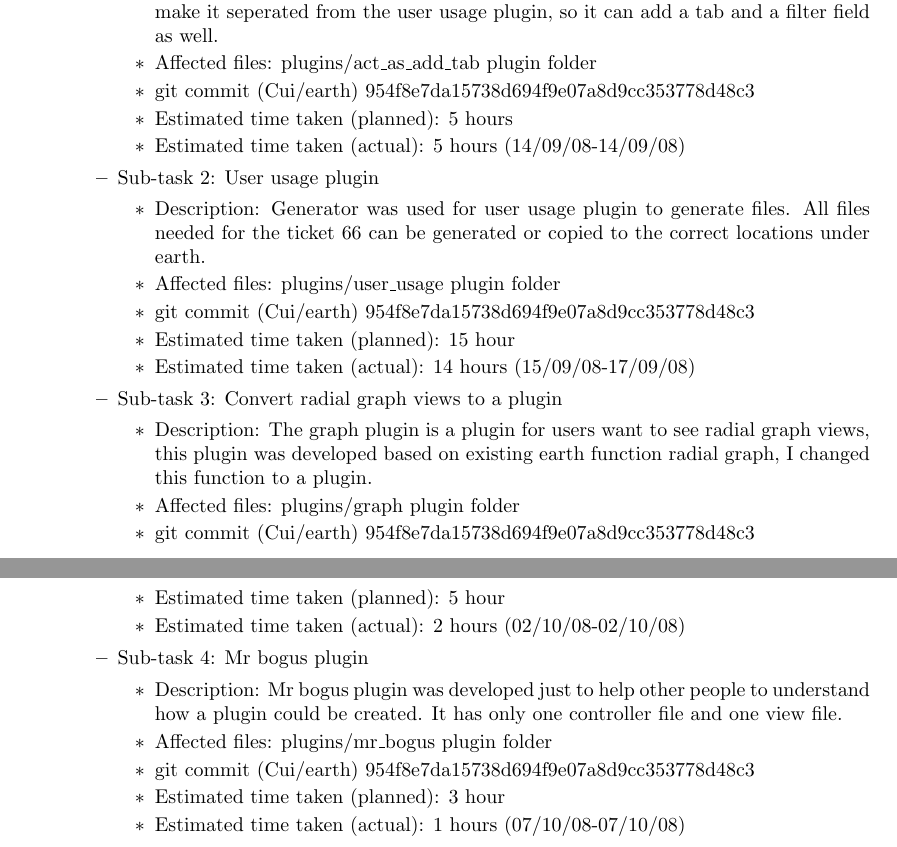
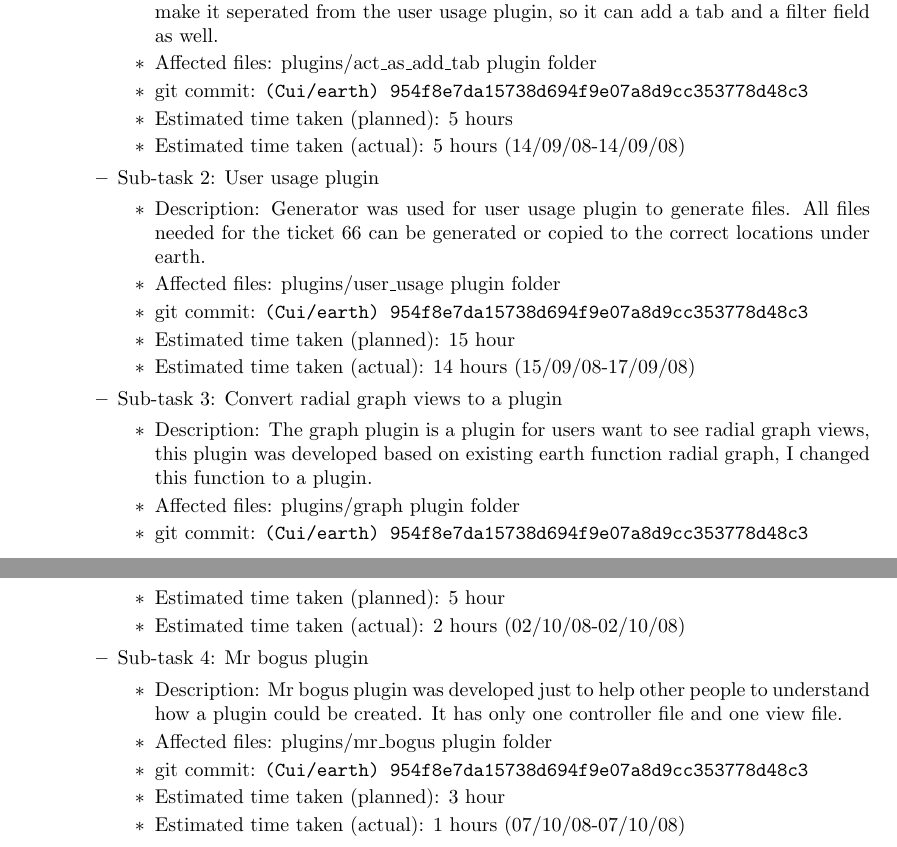
Before and after one commit to pamalite/segp2, a LaTeX document (Documents/Reports/Milestone6/plugin_group/a1149546.tex): two parts of pages 1 and 2 of 2, joined at a grey line, cut so that both start at the same text. Compiled offline with pdfLaTeX.

Commit message:
report updates

```diff
--- a/Documents/Reports/Milestone6/plugin_group/a1149546.tex
+++ b/Documents/Reports/Milestone6/plugin_group/a1149546.tex
@@ -31,7 +31,7 @@ During this milestone, I worked with other two MSE students on GUI plugin stuff.
                 \begin{itemize}
                     \item Description: Modified the adding a tab plugin which developed last milestone, to make it seperated from the user usage plugin, so it can add a tab and a filter field as well.
                     \item Affected files: plugins/act\_as\_add\_tab plugin folder
-                    \item git commit (Cui/earth) 954f8e7da15738d694f9e07a8d9cc353778d48c3
+                    \item git commit: \texttt{(Cui/earth) 954f8e7da15738d694f9e07a8d9cc353778d48c3}
                     \item Estimated time taken (planned): 5 hours
                     \item Estimated time taken (actual): 5 hours (14/09/08-14/09/08)
                 \end{itemize}
@@ -47,7 +47,7 @@ During this milestone, I worked with other two MSE students on GUI plugin stuff.
                 \begin{itemize}
                     \item Description: The graph plugin is a plugin for users want to see radial graph views, this plugin was developed based on existing earth function radial graph, I changed this function to a plugin.
                     \item Affected files: plugins/graph plugin folder
-                    \item git commit (Cui/earth) 954f8e7da15738d694f9e07a8d9cc353778d48c3
+                    \item git commit: \texttt{(Cui/earth) 954f8e7da15738d694f9e07a8d9cc353778d48c3}
                     \item Estimated time taken (planned): 5 hour
                     \item Estimated time taken (actual): 2 hours (02/10/08-02/10/08)
                 \end{itemize}
@@ -55,7 +55,7 @@ During this milestone, I worked with other two MSE students on GUI plugin stuff.
                 \begin{itemize}
                     \item Description: Mr bogus plugin was developed just to help other people to understand how a plugin could be created. It has only one controller file and one view file.
                     \item Affected files: plugins/mr\_bogus plugin folder
-                    \item git commit (Cui/earth) 954f8e7da15738d694f9e07a8d9cc353778d48c3
+                    \item git commit: \texttt{(Cui/earth) 954f8e7da15738d694f9e07a8d9cc353778d48c3}
                     \item Estimated time taken (planned): 3 hour
                     \item Estimated time taken (actual): 1 hours (07/10/08-07/10/08)
                 \end{itemize}
```
Also changed, not shown: Documents/Reports/Milestone6/plugin_group/a1149546.1.tex (+4 -4 lines), Documents/Reports/Milestone6/plugin_group/a1149546.pdf, Documents/Reports/Milestone6/plugin_group/plugin_group.pdf, Documents/Reports/Milestone6/plugin_group/a1149546.tex (2 more changed lines).
